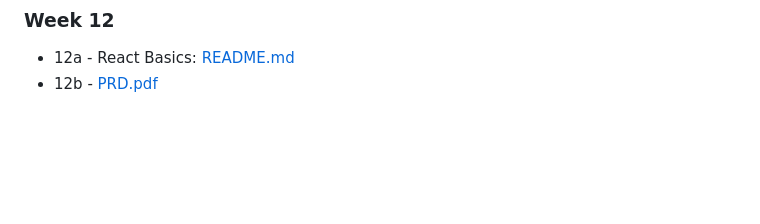
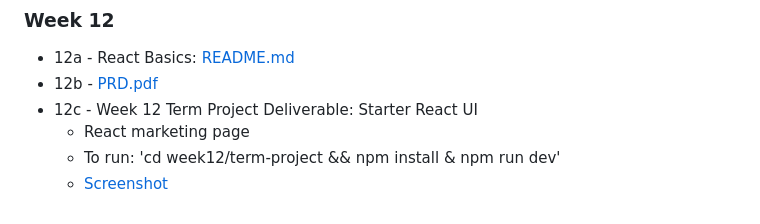
Before and after one commit to ahopeh/ics385spring2026, a Markdown page: README.md, the part around the change. Rendered like a GitHub page; blank space fills up the shorter version.

Commit message:
Add Week12 work and screenshot to main readme

```diff
--- a/README.md
+++ b/README.md
@@ -67,3 +67,7 @@ This is the main page for ICS 385 Spring 2026, with coursework organized by week
 ### Week 12
 - 12a - React Basics: [README.md](week12/hw12a/README.md)
 - 12b - [PRD.pdf](week12/hw12b/PRD.pdf)
+- 12c - Week 12 Term Project Deliverable: Starter React UI
+    - React marketing page
+    - To run: 'cd week12/term-project && npm install & npm run dev'
+    - [Screenshot](week12/term-project/docs/screenshot.png)
```
